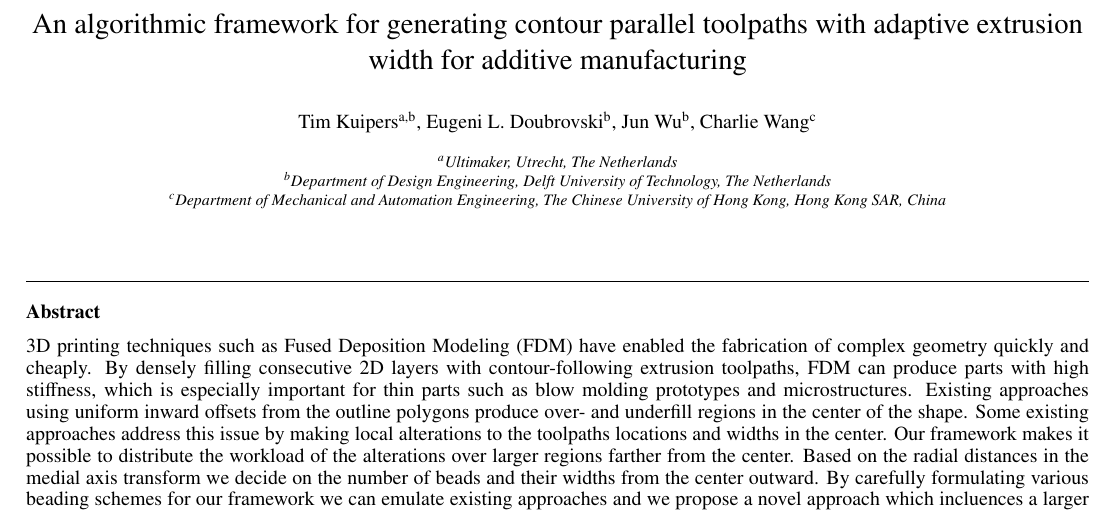
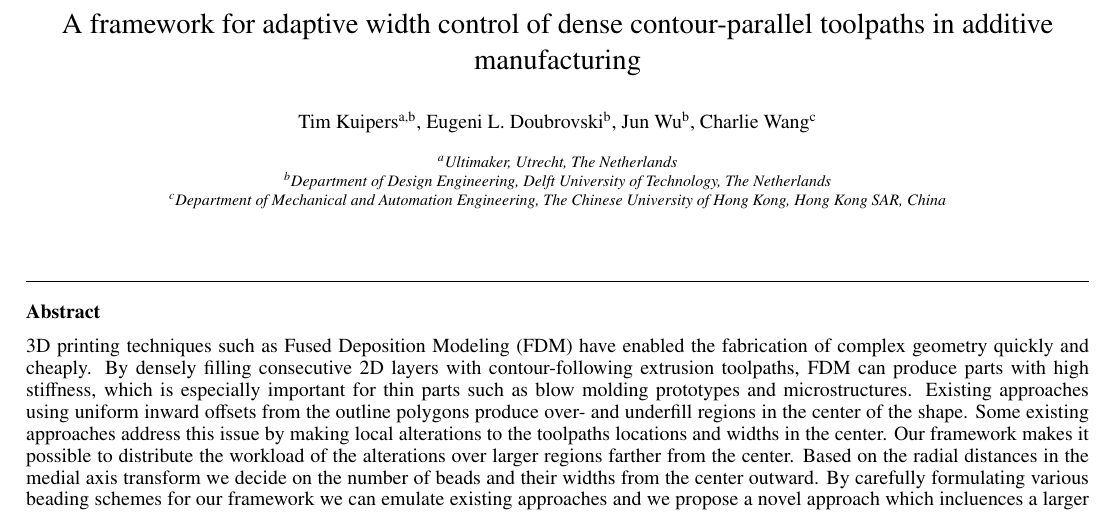
Before and after one commit to BagelOrb/variable_width_paper, a LaTeX paper (0_main.tex): part of page 1 of 16, cut at the place of the change. Compiled offline with pdfLaTeX.

Commit message:
new title

```diff
--- a/0_main.tex
+++ b/0_main.tex
@@ -156,8 +156,7 @@
 
 \begin{frontmatter} % SPM template
 
-%\title{A robust framework for variable extrusion width concentric toolpath generation}
-\title{An algorithmic framework for generating contour parallel toolpaths with adaptive extrusion width for additive manufacturing}
+\title{A framework for adaptive width control of dense contour-parallel toolpaths in additive manufacturing}
 
 %\author{Paper ID: xxx}
 
```
